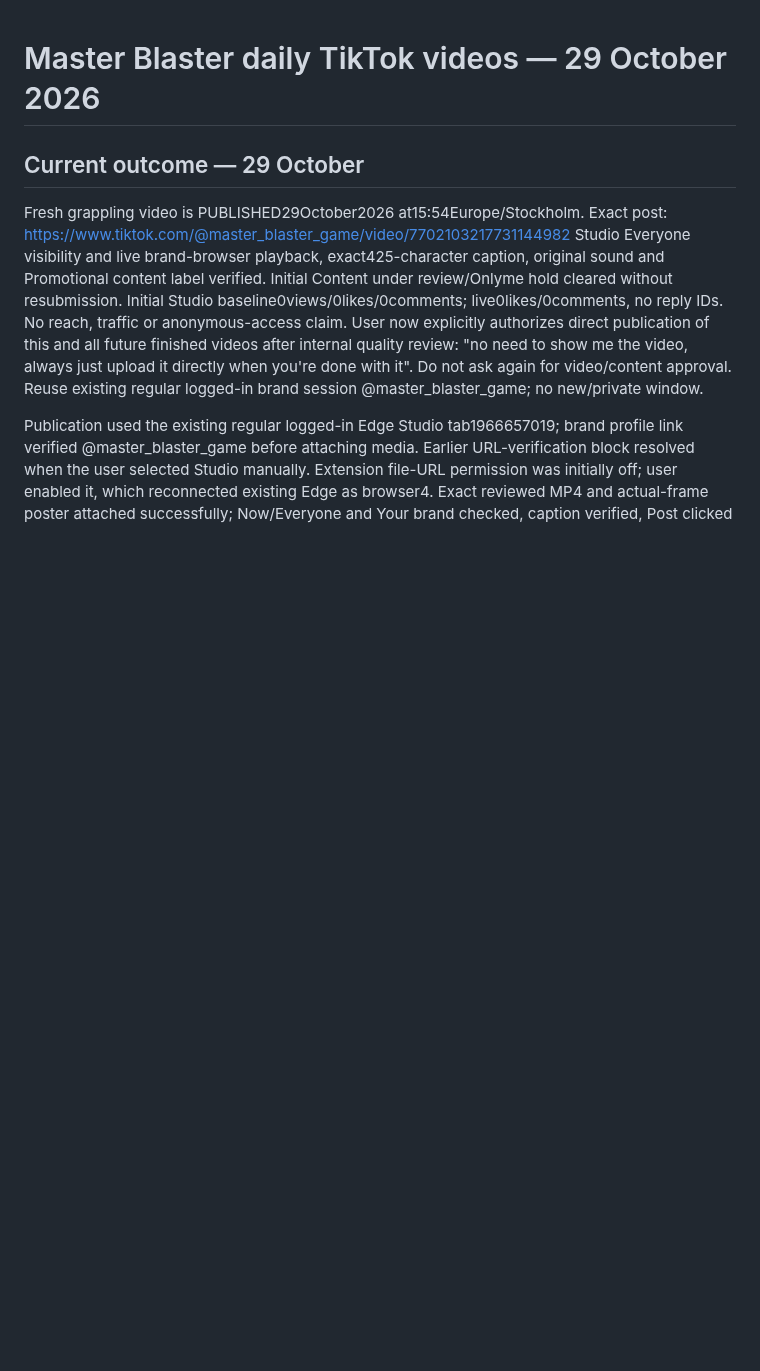
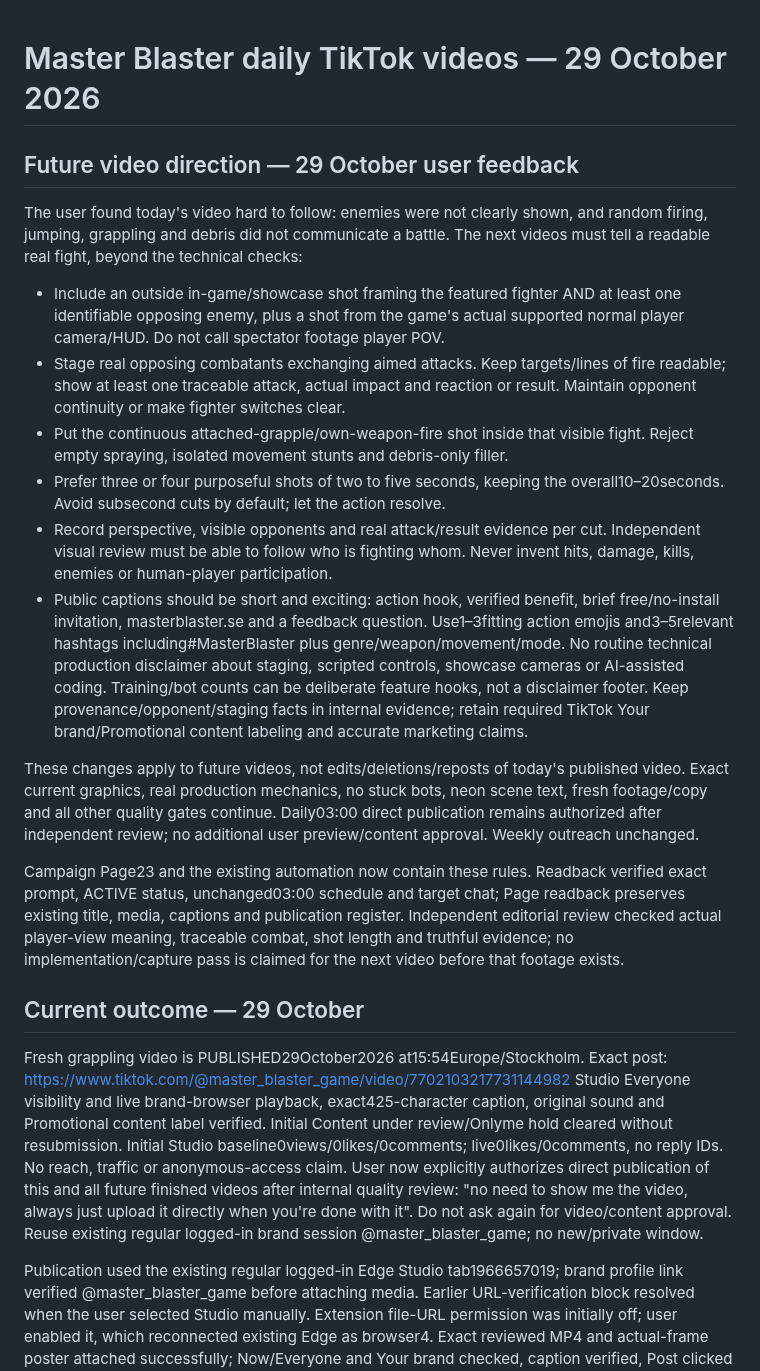
Before and after one commit to namizarringhalam-hub/MasterBlaster, a Markdown page: docs/tiktok-video-checkpoint.md, the part around one of its changes. Rendered like a GitHub page; blank space fills up the shorter version.

Commit message:
Refine video battle framing pacing and public captions

```diff
--- a/docs/tiktok-video-checkpoint.md
+++ b/docs/tiktok-video-checkpoint.md
@@ -1,4 +1,45 @@
 # Master Blaster daily TikTok videos — 29 October 2026
+
+## Future video direction — 29 October user feedback
+
+The user found today's video hard to follow: enemies were not clearly shown,
+and random firing, jumping, grappling and debris did not communicate a battle.
+The next videos must tell a readable real fight, beyond the technical checks:
+
+- Include an outside in-game/showcase shot framing the featured fighter AND at
+  least one identifiable opposing enemy, plus a shot from the game's actual
+  supported normal player camera/HUD. Do not call spectator footage player POV.
+- Stage real opposing combatants exchanging aimed attacks. Keep targets/lines of
+  fire readable; show at least one traceable attack, actual impact and reaction
+  or result. Maintain opponent continuity or make fighter switches clear.
+- Put the continuous attached-grapple/own-weapon-fire shot inside that visible
+  fight. Reject empty spraying, isolated movement stunts and debris-only filler.
+- Prefer three or four purposeful shots of two to five seconds, keeping the
+  overall10–20seconds. Avoid subsecond cuts by default; let the action resolve.
+- Record perspective, visible opponents and real attack/result evidence per cut.
+  Independent visual review must be able to follow who is fighting whom. Never
+  invent hits, damage, kills, enemies or human-player participation.
+- Public captions should be short and exciting: action hook, verified benefit,
+  brief free/no-install invitation, masterblaster.se and a feedback question.
+  Use1–3fitting action emojis and3–5relevant hashtags including#MasterBlaster
+  plus genre/weapon/movement/mode. No routine technical production disclaimer
+  about staging, scripted controls, showcase cameras or AI-assisted coding.
+  Training/bot counts can be deliberate feature hooks, not a disclaimer footer.
+  Keep provenance/opponent/staging facts in internal evidence; retain required
+  TikTok Your brand/Promotional content labeling and accurate marketing claims.
+
+These changes apply to future videos, not edits/deletions/reposts of today's
+published video. Exact current graphics, real production mechanics, no stuck
+bots, neon scene text, fresh footage/copy and all other quality gates continue.
+Daily03:00 direct publication remains authorized after independent review;
+no additional user preview/content approval. Weekly outreach unchanged.
+
+Campaign Page23 and the existing automation now contain these rules. Readback
+verified exact prompt, ACTIVE status, unchanged03:00 schedule and target chat;
+Page readback preserves existing title, media, captions and publication register.
+Independent editorial review checked actual player-view meaning, traceable
+combat, shot length and truthful evidence; no implementation/capture pass is
+claimed for the next video before that footage exists.
 
 ## Current outcome — 29 October
 
```
Also changed, not shown: other parts of docs/tiktok-video-checkpoint.md (+11 -3 lines).
